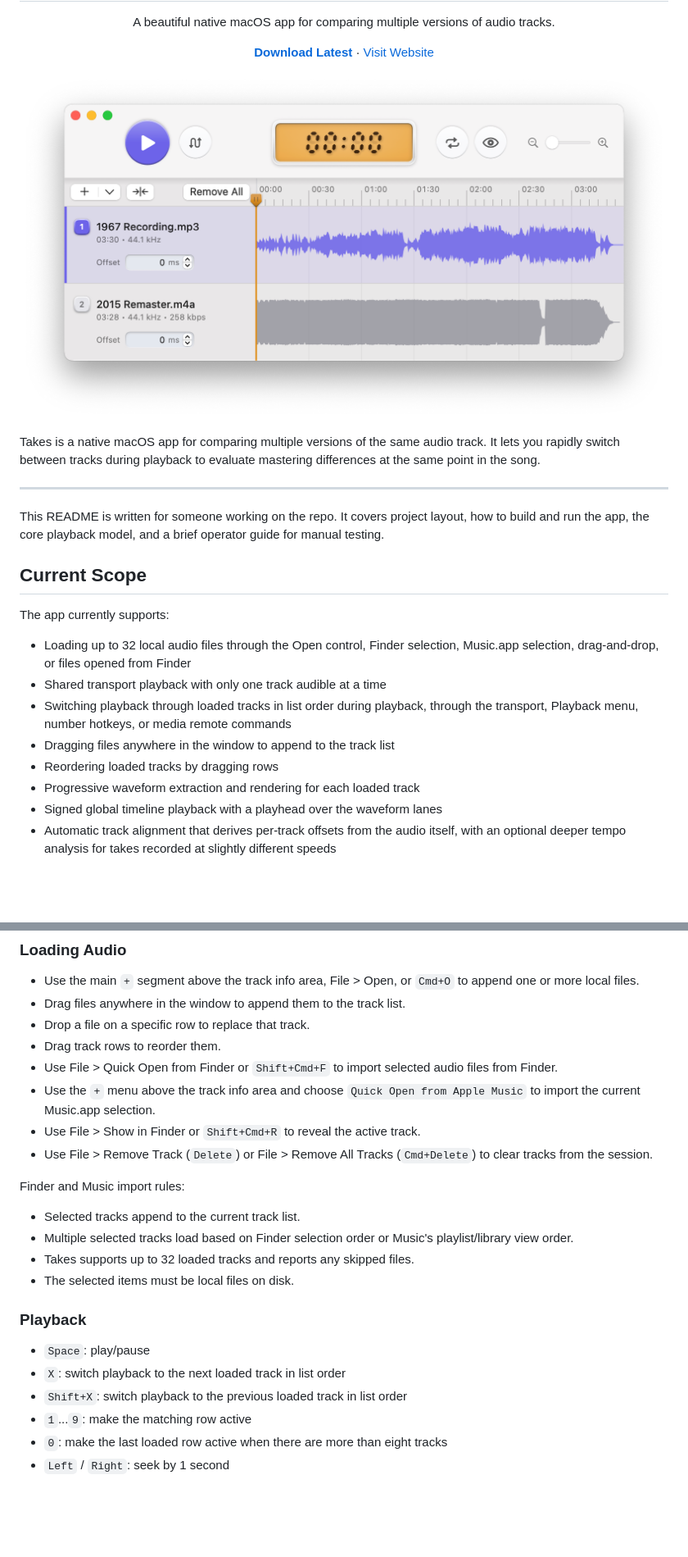
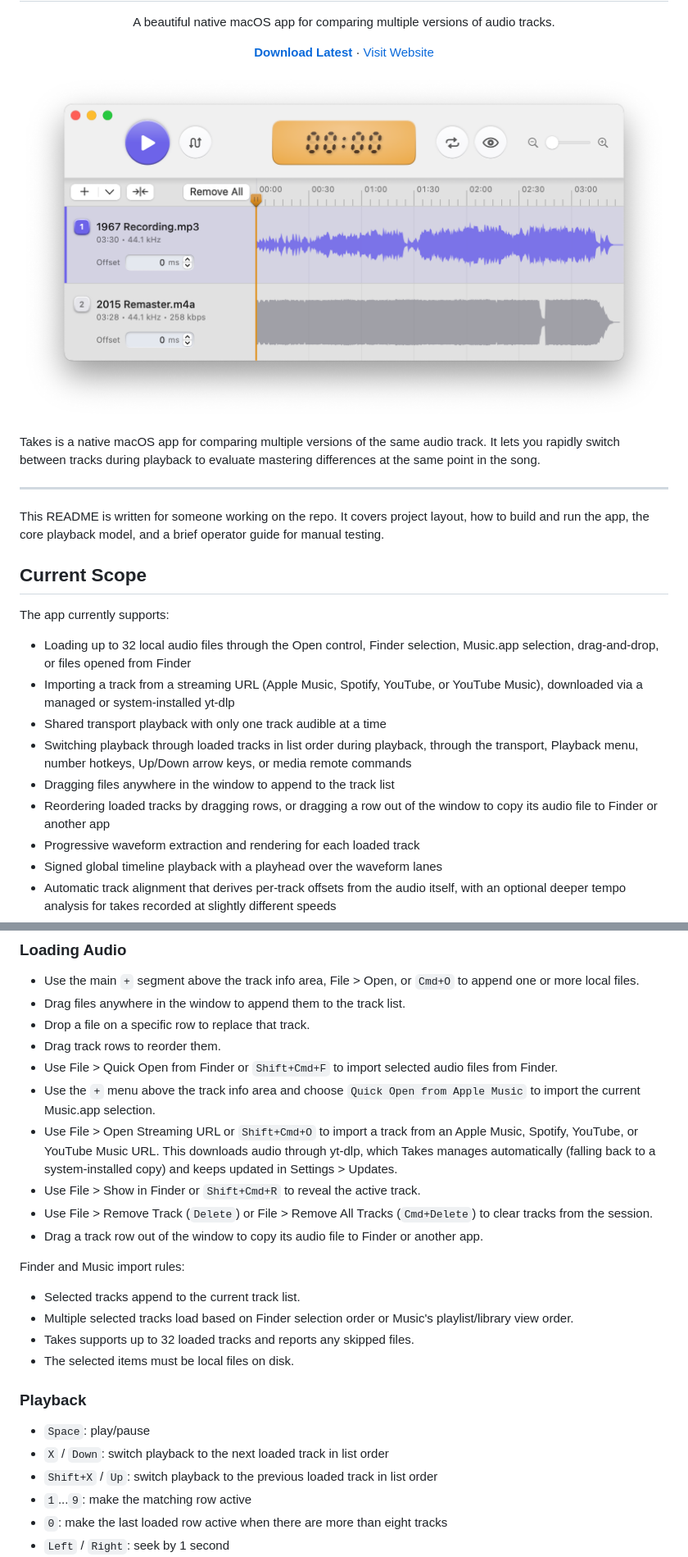
Before and after one commit to Nigelw/Takes, a Markdown page: README.md, 2 parts joined by grey strips. Shown: that part at 82% size. Rendered like a GitHub page; pictures changed too: website/screenshot_light_shadow.png; blank space fills up the shorter version.

Commit message:
Release 2.8 (build 11): appcast, changelog, screenshots, README

```diff
--- a/README.md
+++ b/README.md
@@ -28,10 +28,11 @@ This README is written for someone working on the repo. It covers project layout
 The app currently supports:
 
 - Loading up to 32 local audio files through the Open control, Finder selection, Music.app selection, drag-and-drop, or files opened from Finder
+- Importing a track from a streaming URL (Apple Music, Spotify, YouTube, or YouTube Music), downloaded via a managed or system-installed yt-dlp
 - Shared transport playback with only one track audible at a time
-- Switching playback through loaded tracks in list order during playback, through the transport, Playback menu, number hotkeys, or media remote commands
+- Switching playback through loaded tracks in list order during playback, through the transport, Playback menu, number hotkeys, Up/Down arrow keys, or media remote commands
 - Dragging files anywhere in the window to append to the track list
-- Reordering loaded tracks by dragging rows
+- Reordering loaded tracks by dragging rows, or dragging a row out of the window to copy its audio file to Finder or another app
 - Progressive waveform extraction and rendering for each loaded track
 - Signed global timeline playback with a playhead over the waveform lanes
 - Automatic track alignment that derives per-track offsets from the audio itself, with an optional deeper tempo analysis for takes recorded at slightly different speeds
@@ -206,8 +207,10 @@ Current transport behavior:
 - Drag track rows to reorder them.
 - Use File > Quick Open from Finder or `Shift+Cmd+F` to import selected audio files from Finder.
 - Use the `+` menu above the track info area and choose `Quick Open from Apple Music` to import the current Music.app selection.
+- Use File > Open Streaming URL or `Shift+Cmd+O` to import a track from an Apple Music, Spotify, YouTube, or YouTube Music URL. This downloads audio through yt-dlp, which Takes manages automatically (falling back to a system-installed copy) and keeps updated in Settings > Updates.
 - Use File > Show in Finder or `Shift+Cmd+R` to reveal the active track.
 - Use File > Remove Track (`Delete`) or File > Remove All Tracks (`Cmd+Delete`) to clear tracks from the session.
+- Drag a track row out of the window to copy its audio file to Finder or another app.
 
 Finder and Music import rules:
 
@@ -219,8 +222,8 @@ Finder and Music import rules:
 ### Playback
 
 - `Space`: play/pause
-- `X`: switch playback to the next loaded track in list order
-- `Shift+X`: switch playback to the previous loaded track in list order
+- `X` / `Down`: switch playback to the next loaded track in list order
+- `Shift+X` / `Up`: switch playback to the previous loaded track in list order
 - `1`...`9`: make the matching row active
 - `0`: make the last loaded row active when there are more than eight tracks
 - `Left` / `Right`: seek by 1 second
```
Also changed, not shown: other parts of README.md (+1 -1 lines), website/screenshot_dark_noshadow.png, website/screenshot_dark_shadow.png (added), website/screenshot_light_noshadow.png, 2 other files.
